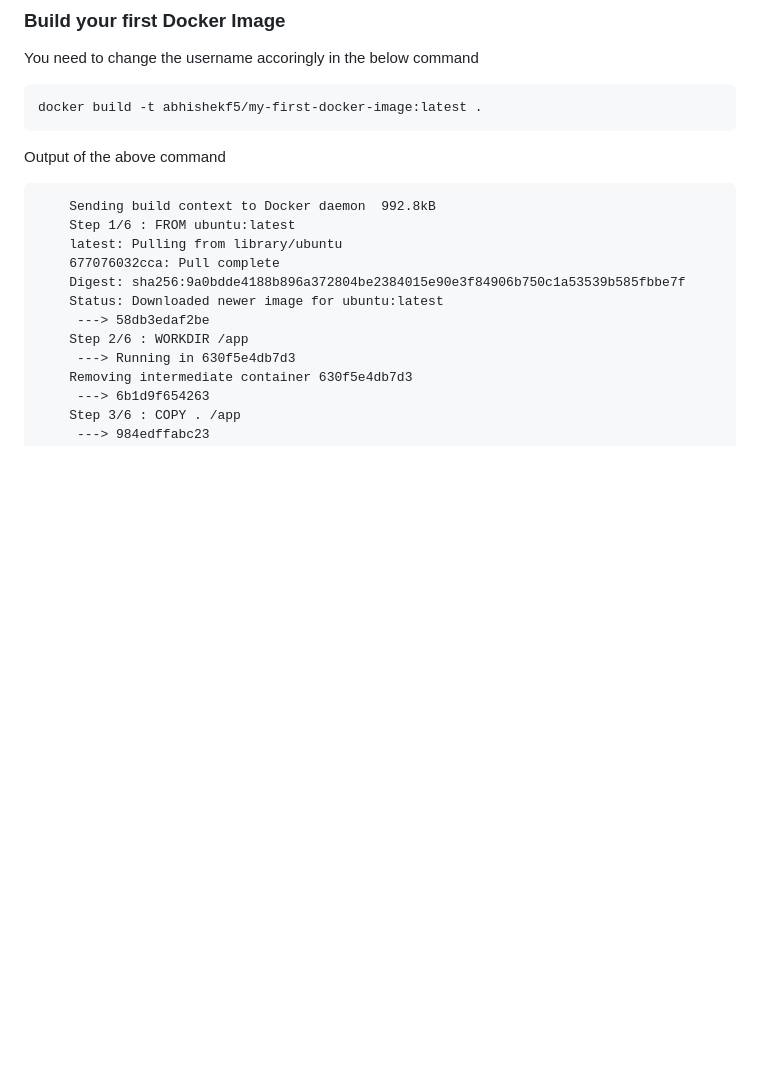
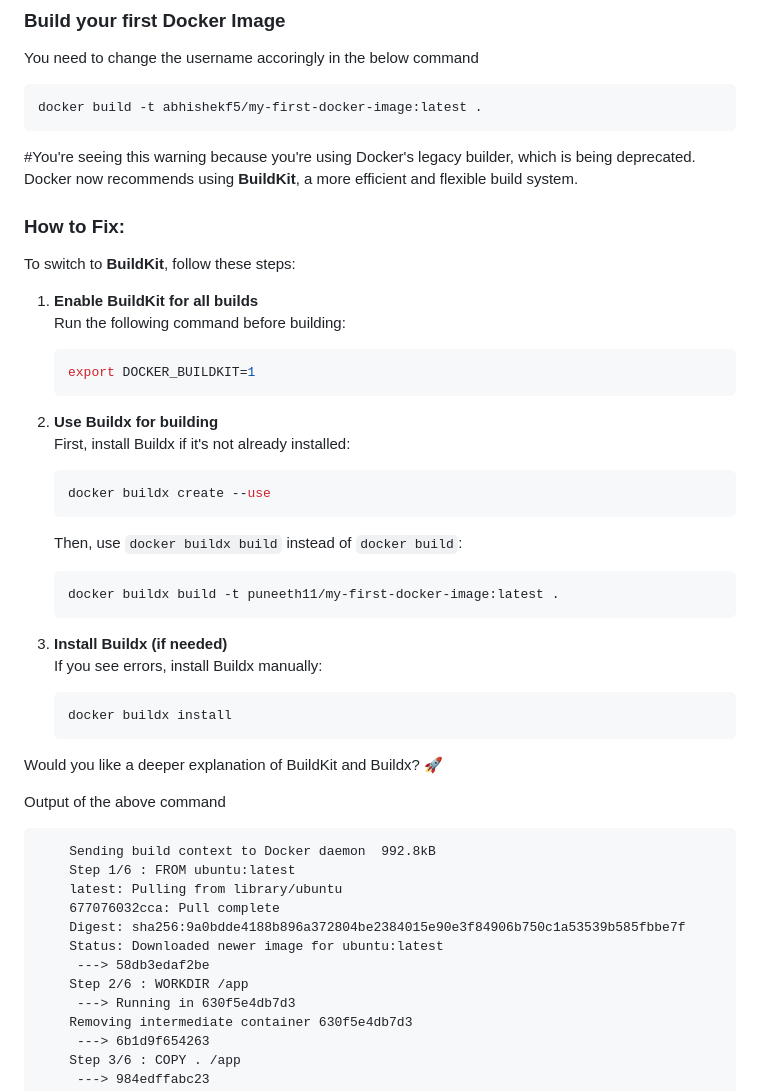
Before and after one commit to iam-veeramalla/Docker-Zero-to-Hero, a Markdown page: README.md, the part around the change. Drawn GitHub-style; blank space fills up the shorter version.

````diff
--- a/README.md
+++ b/README.md
@@ -284,6 +284,36 @@ You need to change the username accoringly in the below command
 docker build -t abhishekf5/my-first-docker-image:latest .
 ```
 
+#You're seeing this warning because you're using Docker's legacy builder, which is being deprecated. Docker now recommends using **BuildKit**, a more efficient and flexible build system.
+
+### How to Fix:
+To switch to **BuildKit**, follow these steps:
+
+1. **Enable BuildKit for all builds**
+   Run the following command before building:
+   ```sh
+   export DOCKER_BUILDKIT=1
+   ```
+
+2. **Use Buildx for building**
+   First, install Buildx if it's not already installed:
+   ```sh
+   docker buildx create --use
+   ```
+
+   Then, use `docker buildx build` instead of `docker build`:
+   ```sh
+   docker buildx build -t puneeth11/my-first-docker-image:latest .
+   ```
+
+3. **Install Buildx (if needed)**
+   If you see errors, install Buildx manually:
+   ```sh
+   docker buildx install
+   ```
+
+Would you like a deeper explanation of BuildKit and Buildx? 🚀
+
 Output of the above command
 
 ```
````
